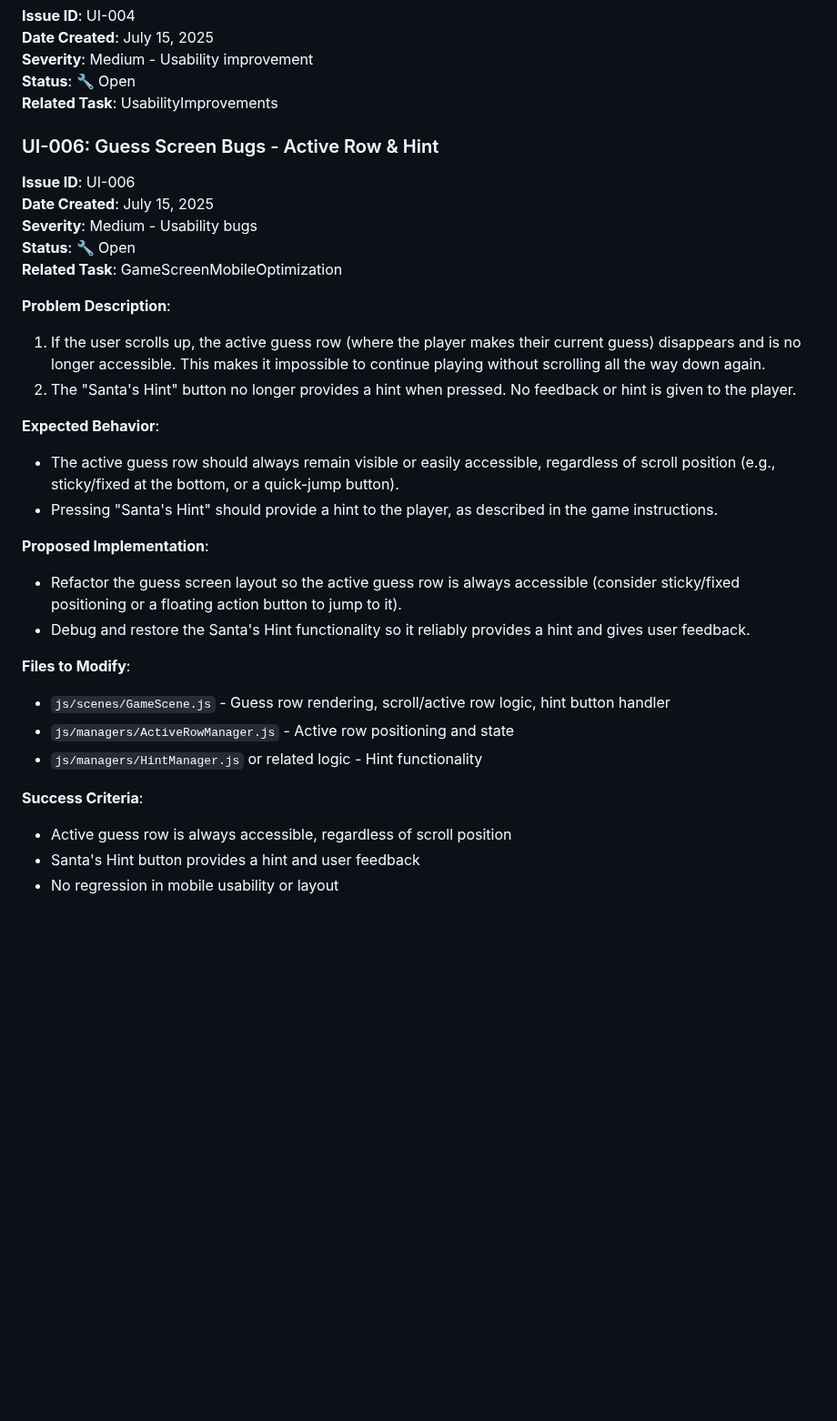
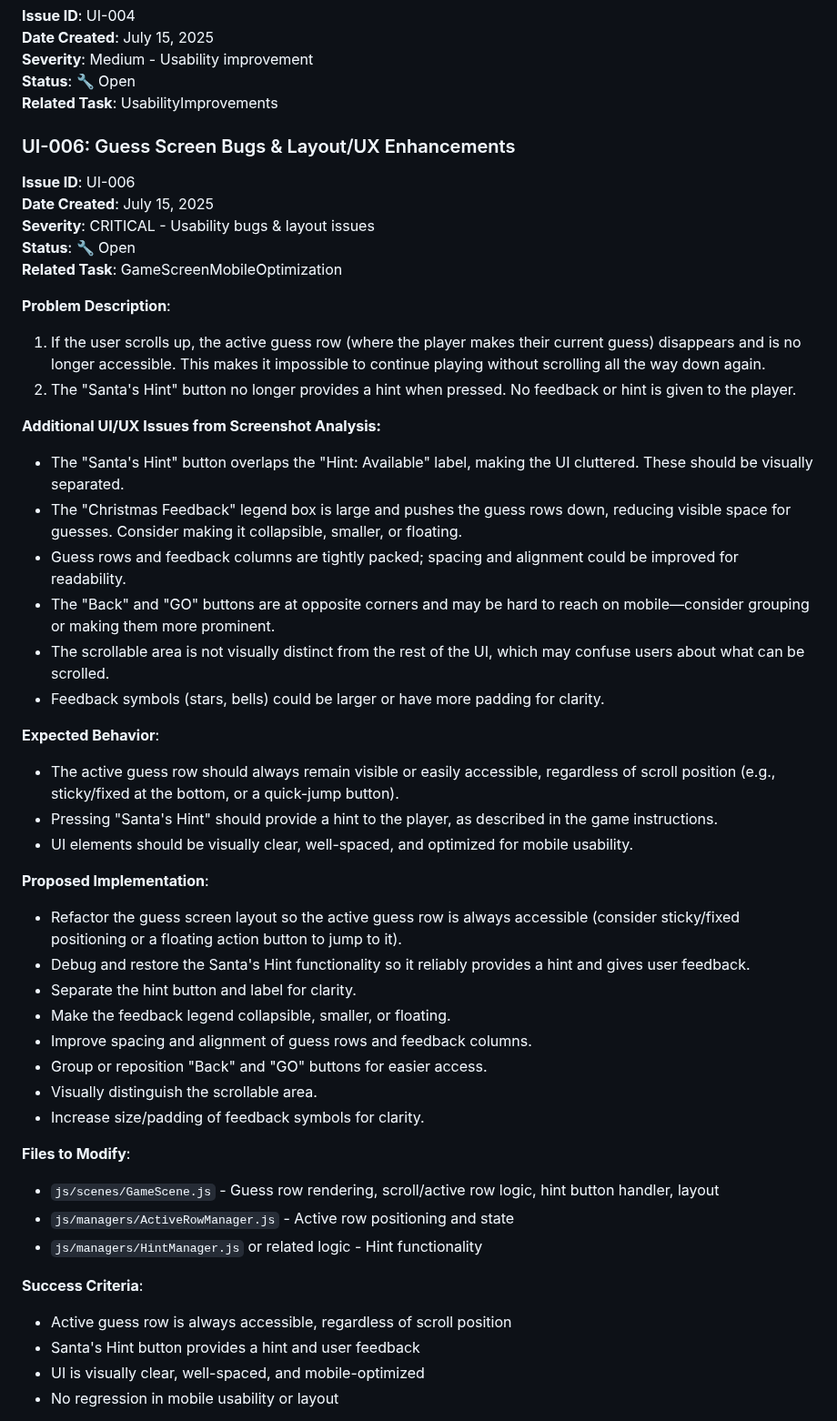
Before and after one commit to Murteas/XmasMM, a Markdown page: ISSUES.md, the part around the change. Shown at 91% size. GitHub-like rendering; blank space fills up the shorter version.

Commit message:
Update UI-006 to CRITICAL and add detailed guess screen UI/UX enhancements from screenshot analysis

```diff
--- a/ISSUES.md
+++ b/ISSUES.md
@@ -18,10 +18,10 @@
 **Status**: 🔧 Open
 **Related Task**: UsabilityImprovements
 
-### UI-006: Guess Screen Bugs - Active Row & Hint
+### UI-006: Guess Screen Bugs & Layout/UX Enhancements
 **Issue ID**: UI-006
 **Date Created**: July 15, 2025
-**Severity**: Medium - Usability bugs
+**Severity**: CRITICAL - Usability bugs & layout issues
 **Status**: 🔧 Open
 **Related Task**: GameScreenMobileOptimization
 
@@ -29,22 +29,38 @@
 1. If the user scrolls up, the active guess row (where the player makes their current guess) disappears and is no longer accessible. This makes it impossible to continue playing without scrolling all the way down again.
 2. The "Santa's Hint" button no longer provides a hint when pressed. No feedback or hint is given to the player.
 
+**Additional UI/UX Issues from Screenshot Analysis:**
+- The "Santa's Hint" button overlaps the "Hint: Available" label, making the UI cluttered. These should be visually separated.
+- The "Christmas Feedback" legend box is large and pushes the guess rows down, reducing visible space for guesses. Consider making it collapsible, smaller, or floating.
+- Guess rows and feedback columns are tightly packed; spacing and alignment could be improved for readability.
+- The "Back" and "GO" buttons are at opposite corners and may be hard to reach on mobile—consider grouping or making them more prominent.
+- The scrollable area is not visually distinct from the rest of the UI, which may confuse users about what can be scrolled.
+- Feedback symbols (stars, bells) could be larger or have more padding for clarity.
+
 **Expected Behavior**:
 - The active guess row should always remain visible or easily accessible, regardless of scroll position (e.g., sticky/fixed at the bottom, or a quick-jump button).
 - Pressing "Santa's Hint" should provide a hint to the player, as described in the game instructions.
+- UI elements should be visually clear, well-spaced, and optimized for mobile usability.
 
 **Proposed Implementation**:
 - Refactor the guess screen layout so the active guess row is always accessible (consider sticky/fixed positioning or a floating action button to jump to it).
 - Debug and restore the Santa's Hint functionality so it reliably provides a hint and gives user feedback.
+- Separate the hint button and label for clarity.
+- Make the feedback legend collapsible, smaller, or floating.
+- Improve spacing and alignment of guess rows and feedback columns.
+- Group or reposition "Back" and "GO" buttons for easier access.
+- Visually distinguish the scrollable area.
+- Increase size/padding of feedback symbols for clarity.
 
 **Files to Modify**:
-- `js/scenes/GameScene.js` - Guess row rendering, scroll/active row logic, hint button handler
+- `js/scenes/GameScene.js` - Guess row rendering, scroll/active row logic, hint button handler, layout
 - `js/managers/ActiveRowManager.js` - Active row positioning and state
 - `js/managers/HintManager.js` or related logic - Hint functionality
 
 **Success Criteria**:
 - Active guess row is always accessible, regardless of scroll position
 - Santa's Hint button provides a hint and user feedback
+- UI is visually clear, well-spaced, and mobile-optimized
 - No regression in mobile usability or layout
 
 **Problem Description**: The game history/guess review screen does not display the correct solution for post-game comparison. Players cannot easily compare their guesses against the actual solution when reviewing their game performance.
```
